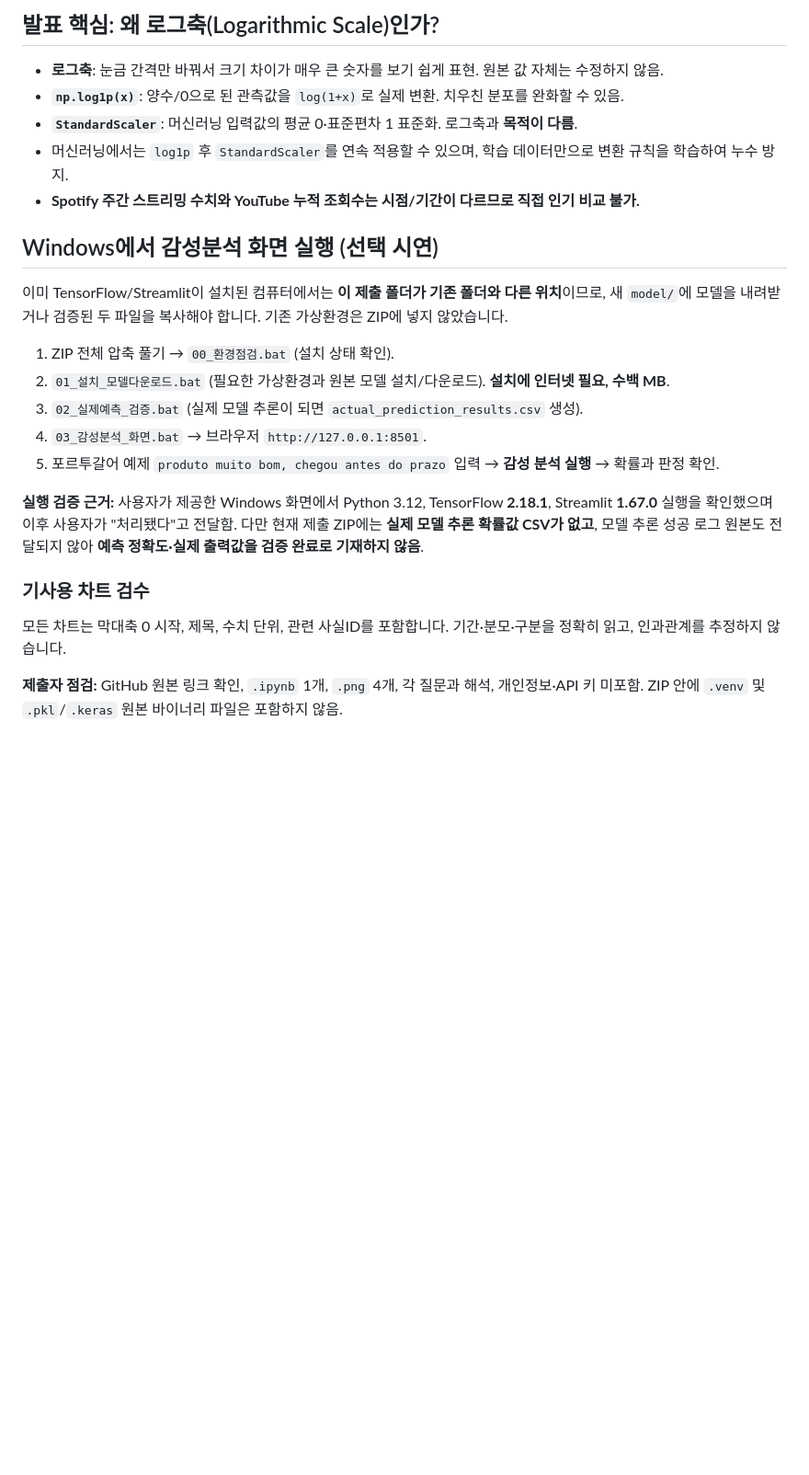
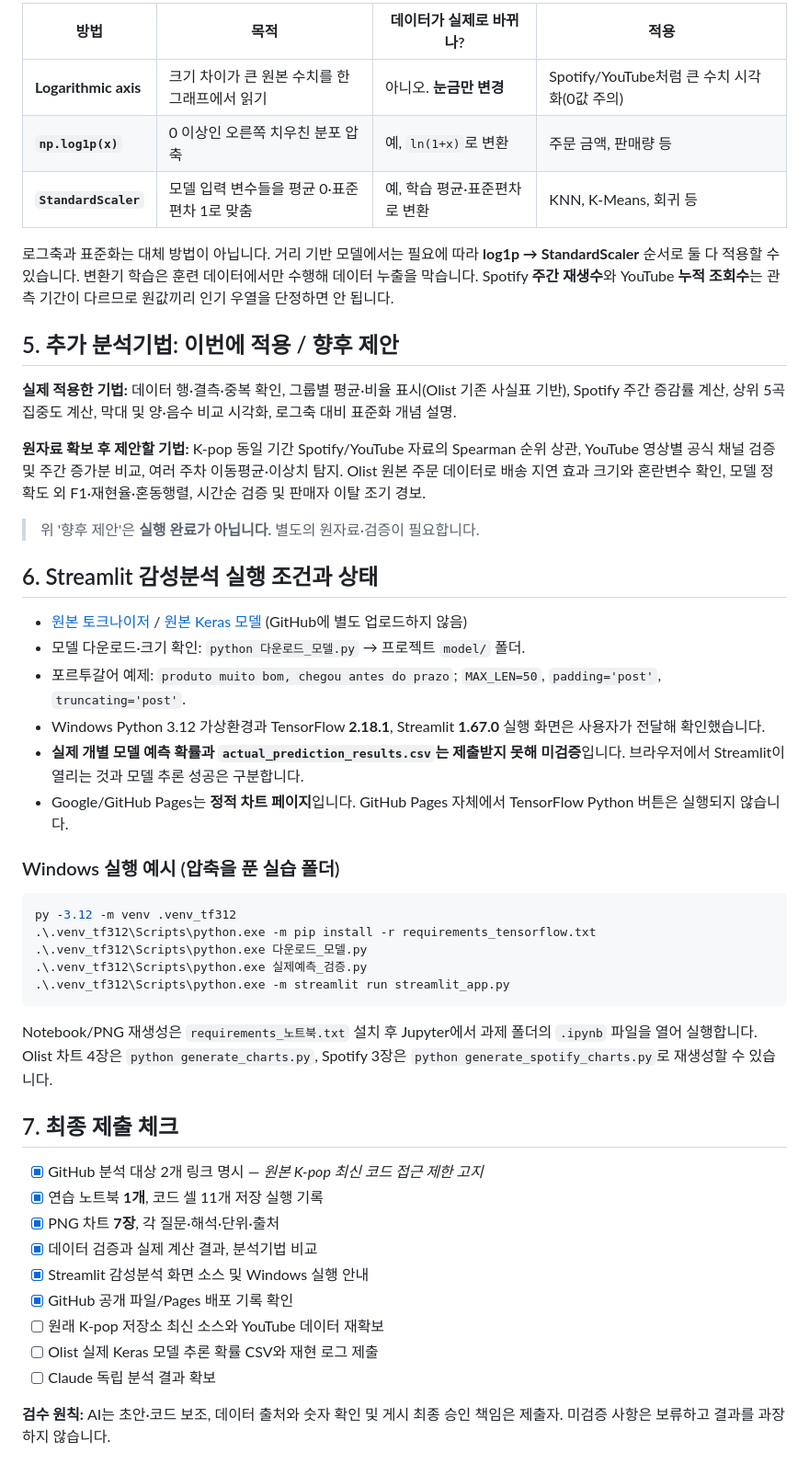
Before and after one commit to choisunghwan1004-dev/postfolio, a Markdown page: mbc-kpop-olist-20261109/README_과제제출.md, the part around one of its changes. Shown at 92% size. Rendered like a GitHub page; blank space fills up the shorter version.

Commit message:
Correct stale assignment counts, notebook commands and verification limits; consolidate seven-chart submission

````diff
--- a/mbc-kpop-olist-20261109/README_과제제출.md
+++ b/mbc-kpop-olist-20261109/README_과제제출.md
@@ -36,26 +45,51 @@
 
-## 발표 핵심: 왜 로그축(Logarithmic Scale)인가?
+| 방법 | 목적 | 데이터가 실제로 바뀌나? | 적용 |
+|---|---|---|---|
+| **Logarithmic axis** | 크기 차이가 큰 원본 수치를 한 그래프에서 읽기 | 아니오. **눈금만 변경** | Spotify/YouTube처럼 큰 수치 시각화(0값 주의) |
+| **`np.log1p(x)`** | 0 이상인 오른쪽 치우친 분포 압축 | 예, `ln(1+x)`로 변환 | 주문 금액, 판매량 등 |
+| **`StandardScaler`** | 모델 입력 변수들을 평균 0·표준편차 1로 맞춤 | 예, 학습 평균·표준편차로 변환 | KNN, K-Means, 회귀 등 |
 
-- **로그축**: 눈금 간격만 바꿔서 크기 차이가 매우 큰 숫자를 보기 쉽게 표현. 원본 값 자체는 수정하지 않음.
-- **`np.log1p(x)`**: 양수/0으로 된 관측값을 `log(1+x)`로 실제 변환. 치우친 분포를 완화할 수 있음.
-- **`StandardScaler`**: 머신러닝 입력값의 평균 0·표준편차 1 표준화. 로그축과 **목적이 다름**.
-- 머신러닝에서는 `log1p` 후 `StandardScaler`를 연속 적용할 수 있으며, 학습 데이터만으로 변환 규칙을 학습하여 누수 방지.
-- **Spotify 주간 스트리밍 수치와 YouTube 누적 조회수는 시점/기간이 다르므로 직접 인기 비교 불가.**
+로그축과 표준화는 대체 방법이 아닙니다. 거리 기반 모델에서는 필요에 따라 **log1p → StandardScaler** 순서로 둘 다 적용할 수 있습니다. 변환기 학습은 훈련 데이터에서만 수행해 데이터 누출을 막습니다. Spotify **주간 재생수**와 YouTube **누적 조회수**는 관측 기간이 다르므로 원값끼리 인기 우열을 단정하면 안 됩니다.
 
-## Windows에서 감성분석 화면 실행 (선택 시연)
+## 5. 추가 분석기법: 이번에 적용 / 향후 제안
 
-이미 TensorFlow/Streamlit이 설치된 컴퓨터에서는 **이 제출 폴더가 기존 폴더와 다른 위치**이므로, 새 `model/`에 모델을 내려받거나 검증된 두 파일을 복사해야 합니다. 기존 가상환경은 ZIP에 넣지 않았습니다.
+**실제 적용한 기법:** 데이터 행·결측·중복 확인, 그룹별 평균·비율 표시(Olist 기존 사실표 기반), Spotify 주간 증감률 계산, 상위 5곡 집중도 계산, 막대 및 양·음수 비교 시각화, 로그축 대비 표준화 개념 설명.
 
-1. ZIP 전체 압축 풀기 → `00_환경점검.bat` (설치 상태 확인).
-2. `01_설치_모델다운로드.bat` (필요한 가상환경과 원본 모델 설치/다운로드). **설치에 인터넷 필요, 수백 MB**.
-3. `02_실제예측_검증.bat` (실제 모델 추론이 되면 `actual_prediction_results.csv` 생성).
-4. `03_감성분석_화면.bat` → 브라우저 `http://127.0.0.1:8501`.
-5. 포르투갈어 예제 `produto muito bom, chegou antes do prazo` 입력 → **감성 분석 실행** → 확률과 판정 확인.
+**원자료 확보 후 제안할 기법:** K-pop 동일 기간 Spotify/YouTube 자료의 Spearman 순위 상관, YouTube 영상별 공식 채널 검증 및 주간 증가분 비교, 여러 주차 이동평균·이상치 탐지. Olist 원본 주문 데이터로 배송 지연 효과 크기와 혼란변수 확인, 모델 정확도 외 F1·재현율·혼동행렬, 시간순 검증 및 판매자 이탈 조기 경보.
 
-**실행 검증 근거:** 사용자가 제공한 Windows 화면에서 Python 3.12, TensorFlow **2.18.1**, Streamlit **1.67.0** 실행을 확인했으며 이후 사용자가 "처리됐다"고 전달함. 다만 현재 제출 ZIP에는 **실제 모델 추론 확률값 CSV가 없고**, 모델 추론 성공 로그 원본도 전달되지 않아 **예측 정확도·실제 출력값을 검증 완료로 기재하지 않음**.
+> 위 '향후 제안'은 **실행 완료가 아닙니다.** 별도의 원자료·검증이 필요합니다.
 
-### 기사용 차트 검수
+## 6. Streamlit 감성분석 실행 조건과 상태
 
-모든 차트는 막대축 0 시작, 제목, 수치 단위, 관련 사실ID를 포함합니다. 기간·분모·구분을 정확히 읽고, 인과관계를 추정하지 않습니다.
+- [원본 토크나이저](https://github.com/journal-izm/Olist-Data-Analysis/blob/main/model/part7_2_tokenizer.pkl) / [원본 Keras 모델](https://github.com/journal-izm/Olist-Data-Analysis/blob/main/model/part7_2_sentiment_model.keras) (GitHub에 별도 업로드하지 않음)
+- 모델 다운로드·크기 확인: `python 다운로드_모델.py` → 프로젝트 `model/` 폴더.
+- 포르투갈어 예제: `produto muito bom, chegou antes do prazo`; `MAX_LEN=50`, `padding='post'`, `truncating='post'`.
+- Windows Python 3.12 가상환경과 TensorFlow **2.18.1**, Streamlit **1.67.0** 실행 화면은 사용자가 전달해 확인했습니다.
+- **실제 개별 모델 예측 확률과 `actual_prediction_results.csv`는 제출받지 못해 미검증**입니다. 브라우저에서 Streamlit이 열리는 것과 모델 추론 성공은 구분합니다.
+- Google/GitHub Pages는 **정적 차트 페이지**입니다. GitHub Pages 자체에서 TensorFlow Python 버튼은 실행되지 않습니다.
 
-**제출자 점검:** GitHub 원본 링크 확인, `.ipynb` 1개, `.png` 4개, 각 질문과 해석, 개인정보·API 키 미포함. ZIP 안에 `.venv` 및 `.pkl`/`.keras` 원본 바이너리 파일은 포함하지 않음.
+### Windows 실행 예시 (압축을 푼 실습 폴더)
+
+```powershell
+py -3.12 -m venv .venv_tf312
+.\.venv_tf312\Scripts\python.exe -m pip install -r requirements_tensorflow.txt
+.\.venv_tf312\Scripts\python.exe 다운로드_모델.py
+.\.venv_tf312\Scripts\python.exe 실제예측_검증.py
+.\.venv_tf312\Scripts\python.exe -m streamlit run streamlit_app.py
+```
+
+Notebook/PNG 재생성은 `requirements_노트북.txt` 설치 후 Jupyter에서 과제 폴더의 `.ipynb` 파일을 열어 실행합니다. Olist 차트 4장은 `python generate_charts.py`, Spotify 3장은 `python generate_spotify_charts.py`로 재생성할 수 있습니다.
+
+## 7. 최종 제출 체크
+
+- [x] GitHub 분석 대상 2개 링크 명시 — *원본 K-pop 최신 코드 접근 제한 고지*
+- [x] 연습 노트북 **1개**, 코드 셀 11개 저장 실행 기록
+- [x] PNG 차트 **7장**, 각 질문·해석·단위·출처
+- [x] 데이터 검증과 실제 계산 결과, 분석기법 비교
+- [x] Streamlit 감성분석 화면 소스 및 Windows 실행 안내
+- [x] GitHub 공개 파일/Pages 배포 기록 확인
+- [ ] 원래 K-pop 저장소 최신 소스와 YouTube 데이터 재확보
+- [ ] Olist 실제 Keras 모델 추론 확률 CSV와 재현 로그 제출
+- [ ] Claude 독립 분석 결과 확보
+
+**검수 원칙:** AI는 초안·코드 보조, 데이터 출처와 숫자 확인 및 게시 최종 승인 책임은 제출자. 미검증 사항은 보류하고 결과를 과장하지 않습니다.
````
Also changed, not shown: other parts of mbc-kpop-olist-20261109/README_과제제출.md (+34 -25 lines).
